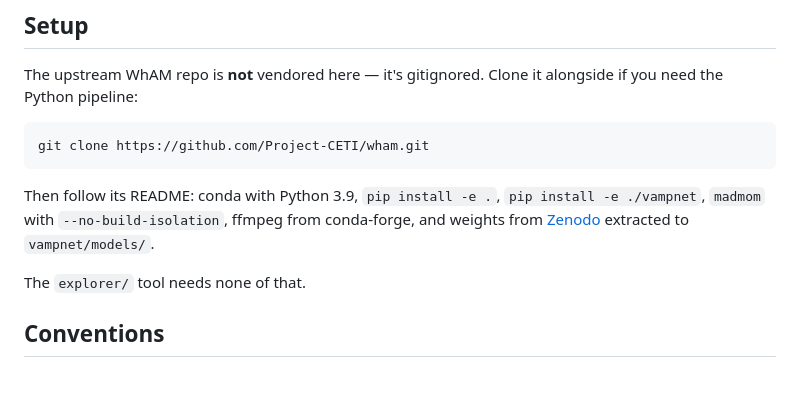
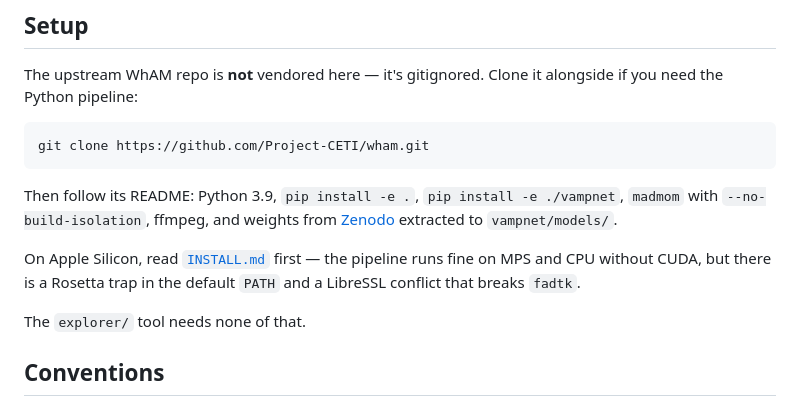
Before and after one commit to acordivari/ling, a Markdown page: README.md, the part around the change. Rendered like a GitHub page; blank space fills up the shorter version.

Commit message:
prepping for next run of experiments with local weights

````diff
--- a/README.md
+++ b/README.md
@@ -62,10 +62,13 @@ alongside if you need the Python pipeline:
 git clone https://github.com/Project-CETI/wham.git
 ```
 
-Then follow its README: conda with Python 3.9, `pip install -e .`,
-`pip install -e ./vampnet`, `madmom` with `--no-build-isolation`, ffmpeg from
-conda-forge, and weights from
+Then follow its README: Python 3.9, `pip install -e .`, `pip install -e
+./vampnet`, `madmom` with `--no-build-isolation`, ffmpeg, and weights from
 [Zenodo](https://doi.org/10.5281/zenodo.17633708) extracted to `vampnet/models/`.
+
+On Apple Silicon, read [`INSTALL.md`](INSTALL.md) first — the pipeline runs fine
+on MPS and CPU without CUDA, but there is a Rosetta trap in the default `PATH`
+and a LibreSSL conflict that breaks `fadtk`.
 
 The `explorer/` tool needs none of that.
 
````
Also changed, not shown: INSTALL.md (added, +173 -0 lines), explorer/README.md (+3 -2 lines).
